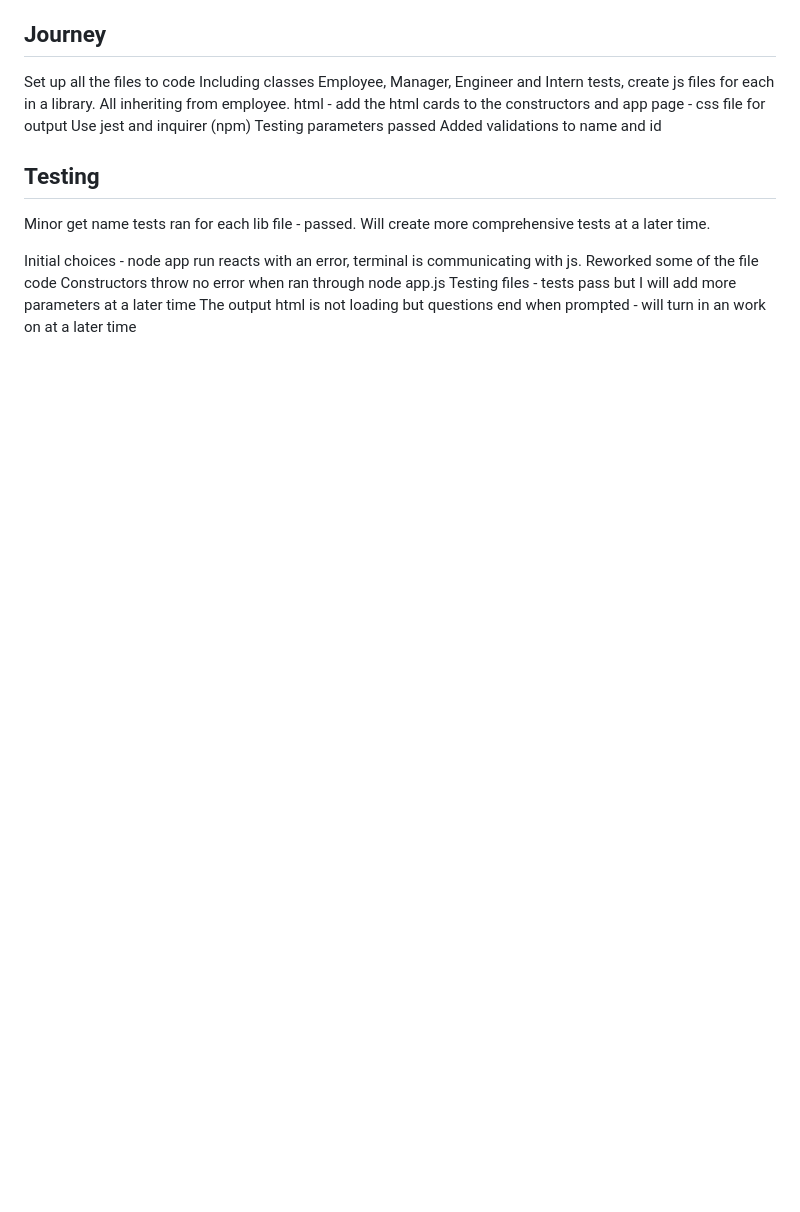
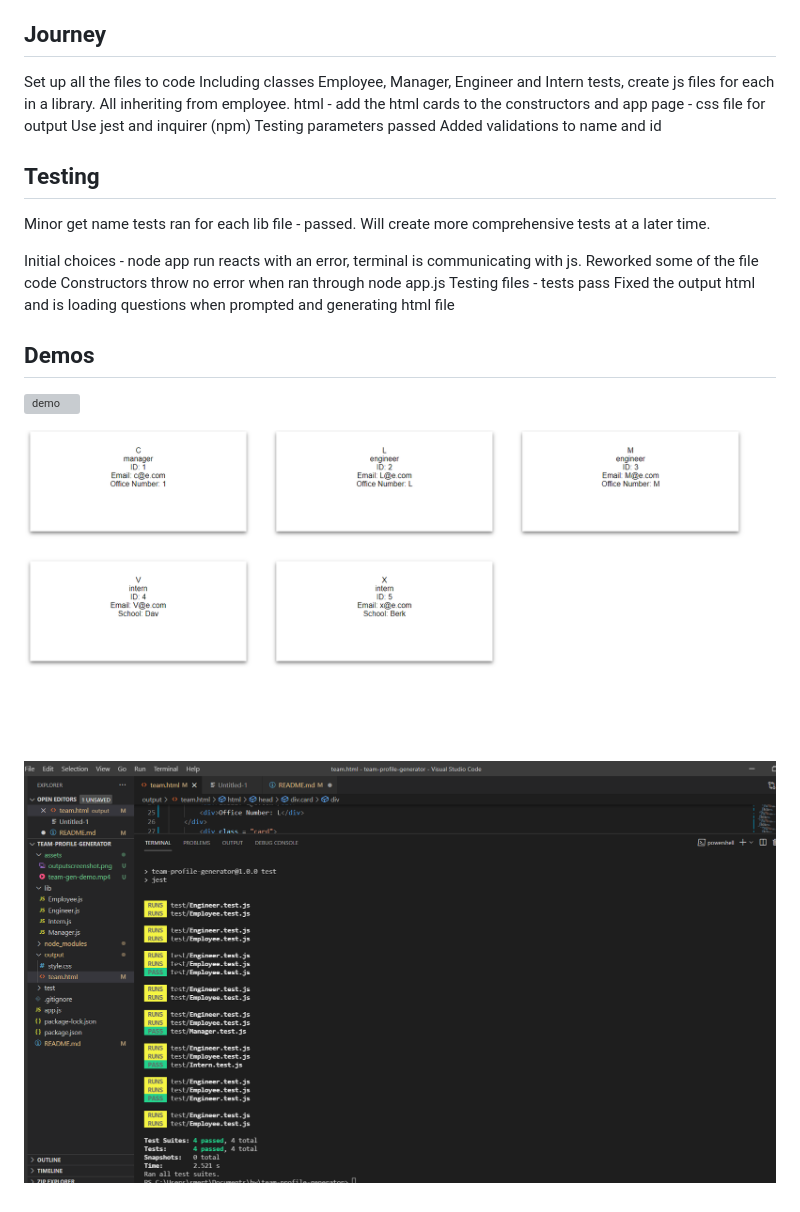
Before and after one commit to Modsia16/team-profile-generator, a Markdown page: README.md, the part around the change. GitHub-like rendering; pictures changed too: assets/outputscreenshot.png (added), assets/team-test-scrnshot.png (added); blank space fills up the shorter version; grey boxes are pictures that could not be loaded.

Commit message:
demos added

```diff
--- a/README.md
+++ b/README.md
@@ -32,5 +32,13 @@ Minor get name tests ran for each lib file - passed. Will create more comprehens
 Initial choices - node app run reacts with an error, terminal is communicating with js.
 Reworked some of the file code
 Constructors throw no error when ran through node app.js
-Testing files - tests pass but I will add more parameters at a later time
-The output html is not loading but questions end when prompted - will turn in an work on at a later time
+Testing files - tests pass
+Fixed the output html and is loading questions when prompted and generating html file
+
+## Demos
+
+![demo](./assets/team-gen-demo.gif)
+
+![output](./assets/outputscreenshot.png)
+
+![tests](./assets/team-test-scrnshot.png)
```
Also changed, not shown: 2 other files.
